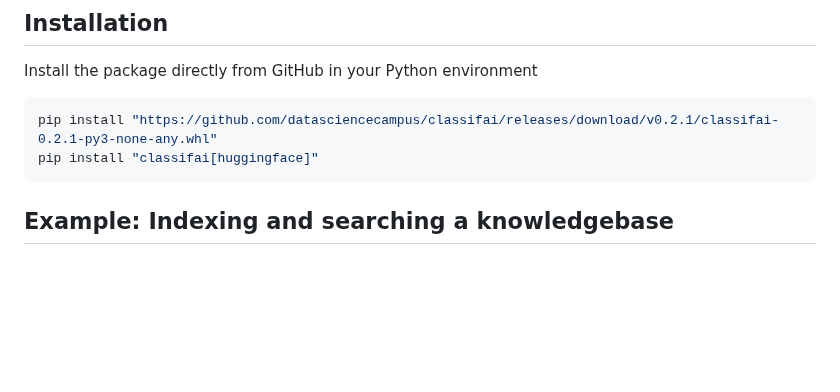
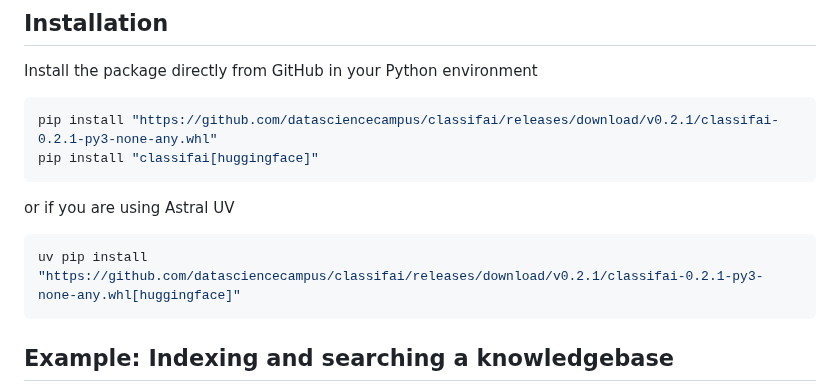
Before and after one commit to datasciencecampus/classifai, a Markdown page: README.md, the part around the change. Drawn GitHub-style; blank space fills up the shorter version.

Commit message:
Update README.md to include UV install instructions

````diff
--- a/README.md
+++ b/README.md
@@ -74,6 +74,12 @@ Install the package directly from GitHub in your Python environment
 ```bash
 pip install "https://github.com/datasciencecampus/classifai/releases/download/v0.2.1/classifai-0.2.1-py3-none-any.whl"
 pip install "classifai[huggingface]"
+```
+
+or if you are using Astral UV
+
+```bash
+uv pip install "https://github.com/datasciencecampus/classifai/releases/download/v0.2.1/classifai-0.2.1-py3-none-any.whl[huggingface]"
 ```
 
 ## Example: Indexing and searching a knowledgebase
````
